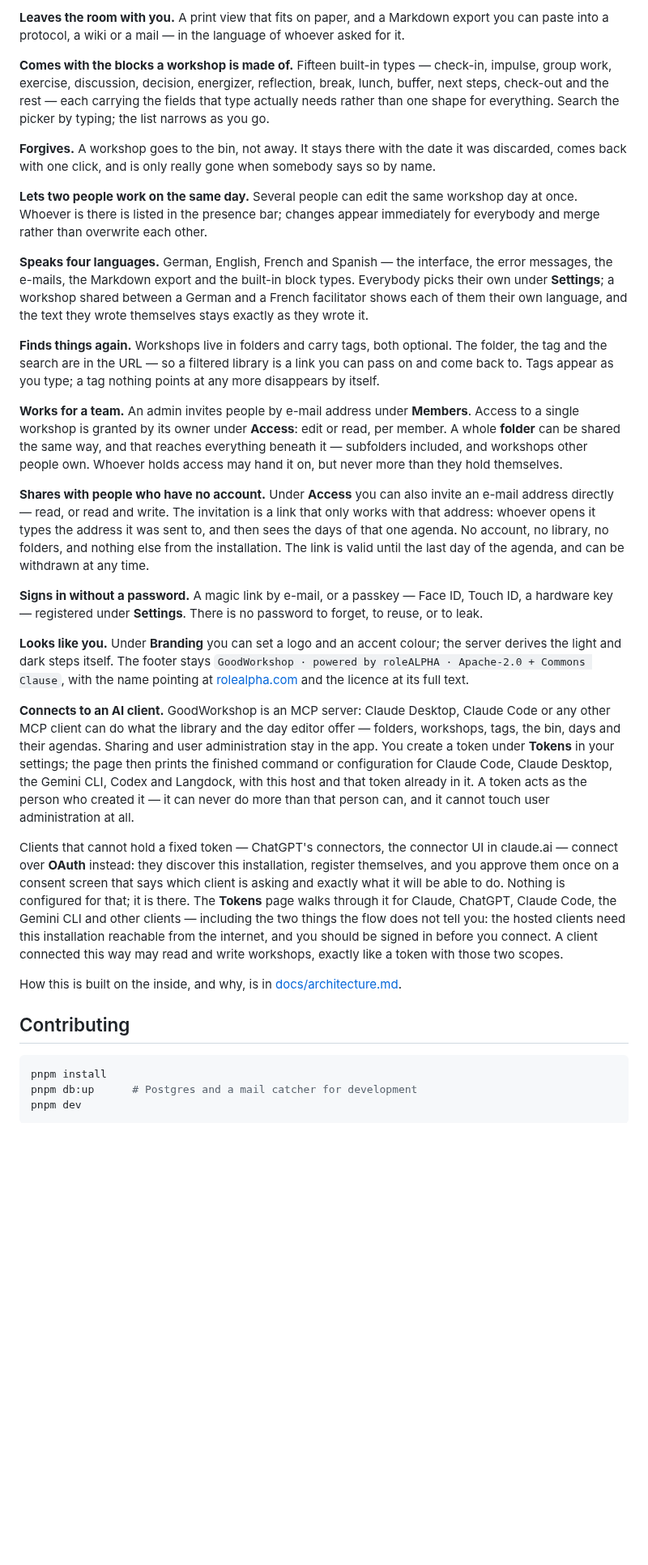
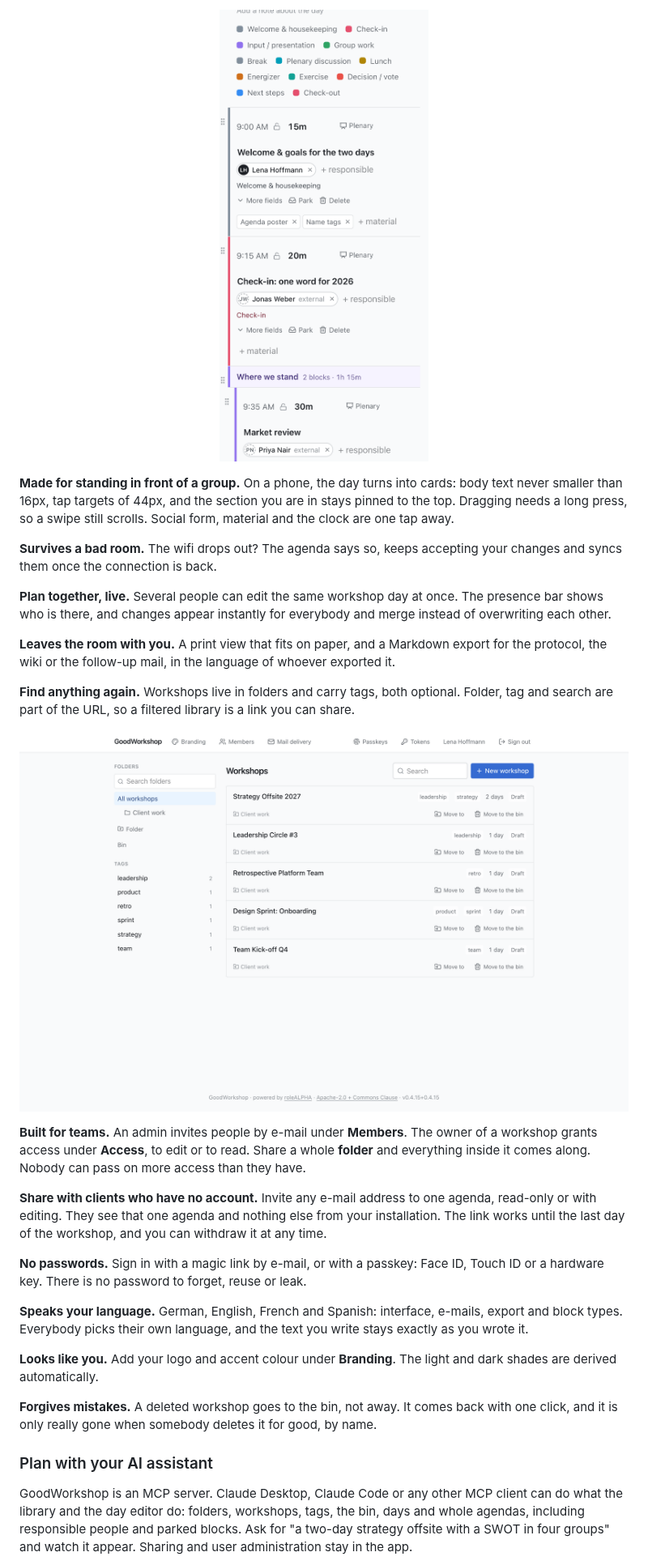
Before and after one commit to roleALPHA/good-workshop, a Markdown page: README.md, the part around one of its changes. Shown at 81% size. GitHub-like rendering; pictures changed too: docs/screenshots/library.png (added), docs/screenshots/mobile.png (added); blank space fills up the shorter version.

````diff
--- a/README.md
+++ b/README.md
@@ -55,74 +69,53 @@ across when the connection comes back.
 
-**Leaves the room with you.** A print view that fits on paper, and a Markdown export you can
-paste into a protocol, a wiki or a mail — in the language of whoever asked for it.
+<p align="center">
+  <img src="docs/screenshots/mobile.png" alt="The same workshop day on a phone, as cards" width="300">
+</p>
 
-**Comes with the blocks a workshop is made of.** Fifteen built-in types — check-in, impulse,
-group work, exercise, discussion, decision, energizer, reflection, break, lunch, buffer, next
-steps, check-out and the rest — each carrying the fields that type actually needs rather than one
-shape for everything. Search the picker by typing; the list narrows as you go.
+**Made for standing in front of a group.** On a phone, the day turns into cards: body text never
+smaller than 16px, tap targets of 44px, and the section you are in stays pinned to the top.
+Dragging needs a long press, so a swipe still scrolls. Social form, material and the clock are
+one tap away.
 
-**Forgives.** A workshop goes to the bin, not away. It stays there with the date it was
-discarded, comes back with one click, and is only really gone when somebody says so by name.
+**Survives a bad room.** The wifi drops out? The agenda says so, keeps accepting your changes
+and syncs them once the connection is back.
 
-**Lets two people work on the same day.** Several people can edit the same workshop day at
-once. Whoever is there is listed in the presence bar; changes appear immediately for
-everybody and merge rather than overwrite each other.
+**Plan together, live.** Several people can edit the same workshop day at once. The presence
+bar shows who is there, and changes appear instantly for everybody and merge instead of
+overwriting each other.
 
-**Speaks four languages.** German, English, French and Spanish — the interface, the error
-messages, the e-mails, the Markdown export and the built-in block types. Everybody picks
-their own under **Settings**; a workshop shared between a German and a French facilitator
-shows each of them their own language, and the text they wrote themselves stays exactly as
-they wrote it.
+**Leaves the room with you.** A print view that fits on paper, and a Markdown export for the
+protocol, the wiki or the follow-up mail, in the language of whoever exported it.
 
-**Finds things again.** Workshops live in folders and carry tags, both optional. The folder,
-the tag and the search are in the URL — so a filtered library is a link you can pass on and
-come back to. Tags appear as you type; a tag nothing points at any more disappears by itself.
+**Find anything again.** Workshops live in folders and carry tags, both optional. Folder, tag
+and search are part of the URL, so a filtered library is a link you can share.
 
-**Works for a team.** An admin invites people by e-mail address under **Members**. Access to
-a single workshop is granted by its owner under **Access**: edit or read, per member. A whole
-**folder** can be shared the same way, and that reaches everything beneath it — subfolders
-included, and workshops other people own. Whoever holds access may hand it on, but never more
-than they hold themselves.
+![The library: workshops in folders, with tags](docs/screenshots/library.png)
 
-**Shares with people who have no account.** Under **Access** you can also invite an e-mail
-address directly — read, or read and write. The invitation is a link that only works with that
-address: whoever opens it types the address it was sent to, and then sees the days of that one
-agenda. No account, no library, no folders, and nothing else from the installation. The link is
-valid until the last day of the agenda, and can be withdrawn at any time.
+**Built for teams.** An admin invites people by e-mail under **Members**. The owner of a
+workshop grants access under **Access**, to edit or to read. Share a whole **folder** and
+everything inside it comes along. Nobody can pass on more access than they have.
 
-**Signs in without a password.** A magic link by e-mail, or a passkey — Face ID, Touch ID, a
-hardware key — registered under **Settings**. There is no password to forget, to reuse, or to
-leak.
+**Share with clients who have no account.** Invite any e-mail address to one agenda, read-only
+or with editing. They see that one agenda and nothing else from your installation. The link
+works until the last day of the workshop, and you can withdraw it at any time.
 
-**Looks like you.** Under **Branding** you can set a logo and an accent colour; the server
-derives the light and dark steps itself. The footer stays `GoodWorkshop · powered by
-roleALPHA · Apache-2.0 + Commons Clause`, with the name pointing at
-[rolealpha.com](https://rolealpha.com) and the licence at its full text.
+**No passwords.** Sign in with a magic link by e-mail, or with a passkey: Face ID, Touch ID or
+a hardware key. There is no password to forget, reuse or leak.
 
-**Connects to an AI client.** GoodWorkshop is an MCP server: Claude Desktop, Claude Code or
-any other MCP client can do what the library and the day editor offer — folders, workshops,
-tags, the bin, days and their agendas. Sharing and user administration stay in the app. You create a token under **Tokens** in
-your settings; the page then prints the finished command or configuration for Claude Code,
-Claude Desktop, the Gemini CLI, Codex and Langdock, with this host and that token already in
-it. A token acts as the person who created it — it can never do more than that person can, and
-it cannot touch user administration at all.
+**Speaks your language.** German, English, French and Spanish: interface, e-mails, export and
+block types. Everybody picks their own language, and the text you write stays exactly as you
+wrote it.
 
-Clients that cannot hold a fixed token — ChatGPT's connectors, the connector UI in claude.ai —
-connect over **OAuth** instead: they discover this installation, register themselves, and you
-approve them once on a consent screen that says which client is asking and exactly what it will
-be able to do. Nothing is configured for that; it is there. The **Tokens** page walks through it for Claude,
-ChatGPT, Claude Code, the Gemini CLI and other clients — including the two things the flow does
-not tell you: the hosted clients need this installation reachable from the internet, and you
-should be signed in before you connect. A client connected this way may read and write workshops,
-exactly like a token with those two scopes.
+**Looks like you.** Add your logo and accent colour under **Branding**. The light and dark
+shades are derived automatically.
 
-How this is built on the inside, and why, is in [docs/architecture.md](docs/architecture.md).
+**Forgives mistakes.** A deleted workshop goes to the bin, not away. It comes back with one
+click, and it is only really gone when somebody deletes it for good, by name.
 
-## Contributing
+### Plan with your AI assistant
 
-```bash
-pnpm install
-pnpm db:up      # Postgres and a mail catcher for development
-pnpm dev
-```
+GoodWorkshop is an MCP server. Claude Desktop, Claude Code or any other MCP client can do what
+the library and the day editor do: folders, workshops, tags, the bin, days and whole agendas,
+including responsible people and parked blocks. Ask for "a two-day strategy offsite with a
+SWOT in four groups" and watch it appear. Sharing and user administration stay in the app.
 
````
Also changed, not shown: other parts of README.md (+200 -97 lines), docs/keeping-docs-honest.md (+2 -1 lines), docs/screenshots/agenda.png (added), docs/screenshots/mcp.png (added), 3 other files.
